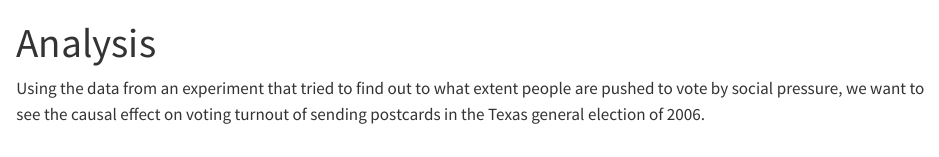
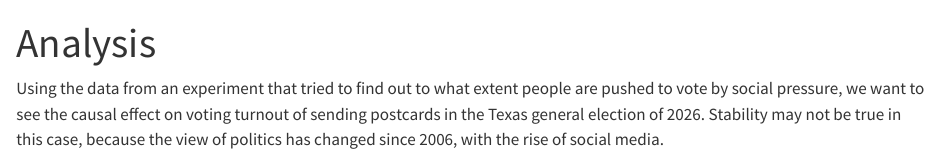
Before and after one commit to PythonGoaler/n-parameters, a Quarto document (causal_effect.qmd): the page in a window 1100 px wide, from its top. Rendered offline with R 4.5, knitr and Pandoc in place of Quarto, with nearby package versions; the code chunks are not run, so their results and figures are left out.

Commit message:
Commit - Justice

````diff
--- a/causal_effect.qmd
+++ b/causal_effect.qmd
@@ -44,4 +44,4 @@ ch10_data |>
        Green, and Larimer (2008)")
 ```
 
-Using the data from an experiment that tried to find out to what extent people are pushed to vote by social pressure, we want to see the causal effect on voting turnout of sending postcards in the Texas general election of 2006.
+Using the data from an experiment that tried to find out to what extent people are pushed to vote by social pressure, we want to see the causal effect on voting turnout of sending postcards in the Texas general election of 2026. Stability may not be true in this case, because the view of politics has changed since 2006, with the rise of social media.
````
Also changed, not shown: causal_effect.html.
